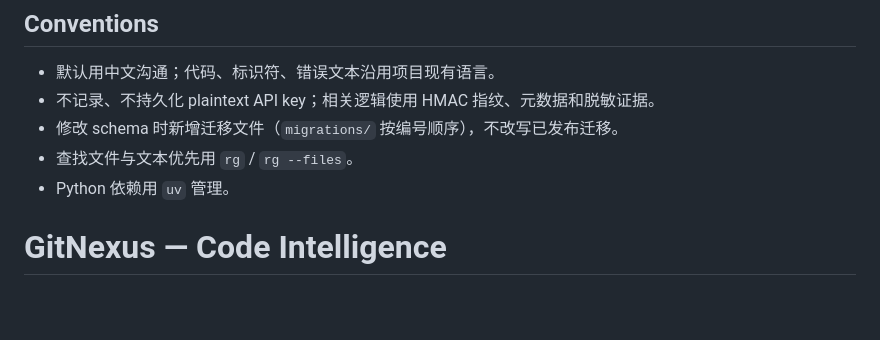
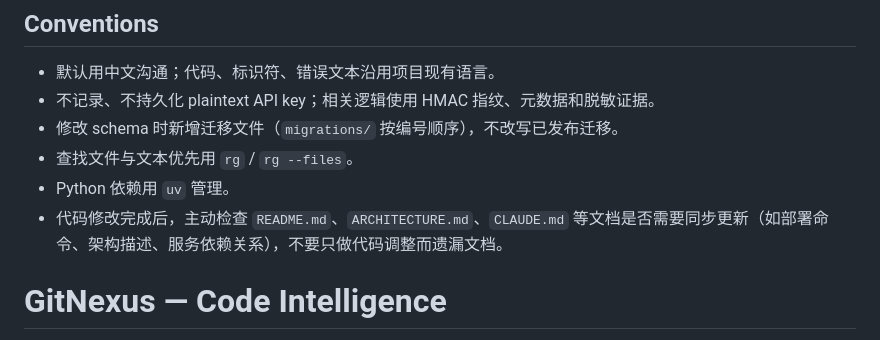
Before and after one commit to itsharex/new-api-gateway, a Markdown page: CLAUDE.md, the part around the change. GitHub-like rendering; blank space fills up the shorter version.

Commit message:
docs: add convention to check docs after code changes
Co-Authored-By: Claude Opus 4.7 <noreply@anthropic.com>

```diff
--- a/CLAUDE.md
+++ b/CLAUDE.md
@@ -60,6 +60,7 @@ RBAC 四级权限（viewer→auditor→raw_access→admin），HMAC 签名 Cooki
 - 修改 schema 时新增迁移文件（`migrations/` 按编号顺序），不改写已发布迁移。
 - 查找文件与文本优先用 `rg` / `rg --files`。
 - Python 依赖用 `uv` 管理。
+- 代码修改完成后，主动检查 `README.md`、`ARCHITECTURE.md`、`CLAUDE.md` 等文档是否需要同步更新（如部署命令、架构描述、服务依赖关系），不要只做代码调整而遗漏文档。
 
 <!-- gitnexus:start -->
 # GitNexus — Code Intelligence
```
